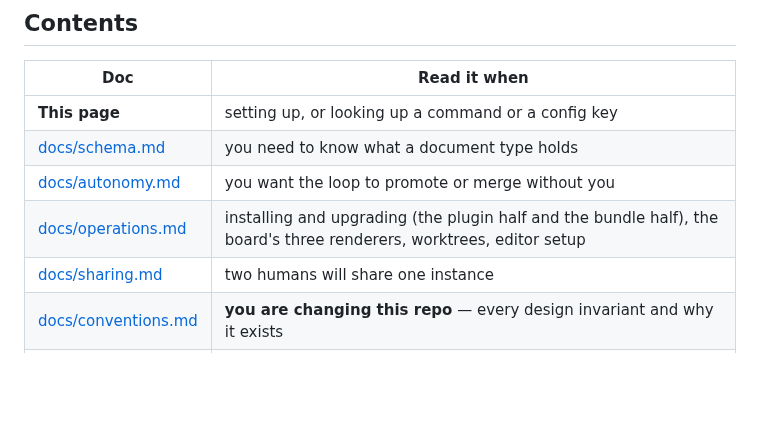
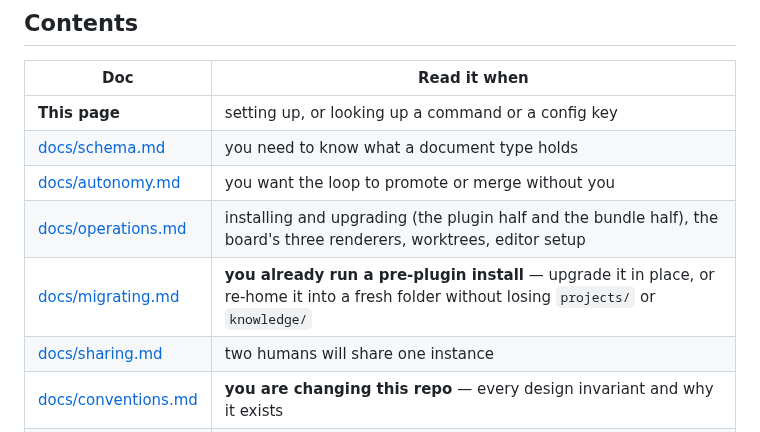
Before and after one commit to cbmono/ai-bridge, a Markdown page: README.md, the part around the change. Drawn GitHub-style; blank space fills up the shorter version.

```diff
--- a/README.md
+++ b/README.md
@@ -29,6 +29,7 @@ repos and holds only the state of the work — never application code.
 | [docs/schema.md](docs/schema.md) | you need to know what a document type holds |
 | [docs/autonomy.md](docs/autonomy.md) | you want the loop to promote or merge without you |
 | [docs/operations.md](docs/operations.md) | installing and upgrading (the plugin half and the bundle half), the board's three renderers, worktrees, editor setup |
+| [docs/migrating.md](docs/migrating.md) | **you already run a pre-plugin install** — upgrade it in place, or re-home it into a fresh folder without losing `projects/` or `knowledge/` |
 | [docs/sharing.md](docs/sharing.md) | two humans will share one instance |
 | [docs/conventions.md](docs/conventions.md) | **you are changing this repo** — every design invariant and why it exists |
 | [The config layer](#the-config-layer) | you want this repo's agents, commands and hooks in `~/.claude` too |
```
Also changed, not shown: docs/migrating.md (added, +239 -0 lines), docs/operations.md (+4 -0 lines).
